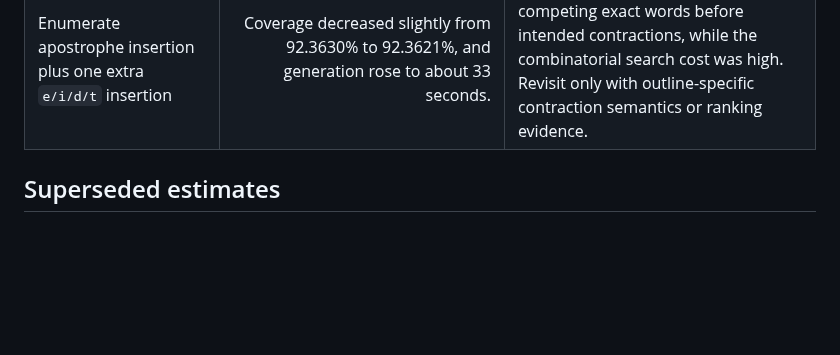
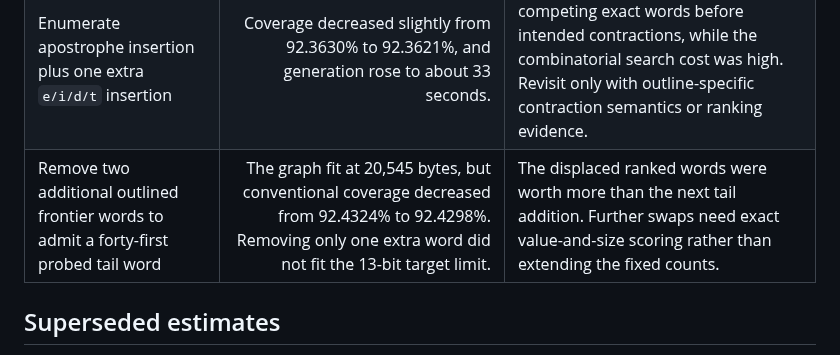
Before and after one commit to jyn514/dotfiles, a Markdown page: tools/lapwing-prototype/EXPERIMENTS.md, the part around the change. GitHub-like rendering; blank space fills up the shorter version.

Commit message:
Record rejected forty-first vocabulary addition
Document the DAWG limit failure with one extra victim and the measured coverage regression when two outlined frontier words were removed to admit a forty-first tail word.

```diff
--- a/tools/lapwing-prototype/EXPERIMENTS.md
+++ b/tools/lapwing-prototype/EXPERIMENTS.md
@@ -26,6 +26,7 @@ letter-by-letter fallback is reported separately and is not counted here.
 | Use a first-character-partitioned or larger vocabulary solely to admit more rule words | Larger graphs displaced high-value exceptions before they recovered equivalent frequency mass. | Vocabulary and exceptions must be optimized together, not by vocabulary count alone. |
 | Promote 30 high-frequency one-stroke briefs to whole-stroke rules | Rule data grew from 4,181 to 4,629 bytes, exceptions fell from 1,701 to 1,647, and corrected conventional coverage decreased from 92.3610% to 92.3538%. | Generated rule records and unshared output strings cost more than the lexically compressed exceptions they replaced. Revisit only with a denser whole-stroke representation or shared output storage. |
 | Enumerate apostrophe insertion plus one extra `e/i/d/t` insertion | Coverage decreased slightly from 92.3630% to 92.3621%, and generation rose to about 33 seconds. | The expanded repair ordering found competing exact words before intended contractions, while the combinatorial search cost was high. Revisit only with outline-specific contraction semantics or ranking evidence. |
+| Remove two additional outlined frontier words to admit a forty-first probed tail word | The graph fit at 20,545 bytes, but conventional coverage decreased from 92.4324% to 92.4298%. Removing only one extra word did not fit the 13-bit target limit. | The displaced ranked words were worth more than the next tail addition. Further swaps need exact value-and-size scoring rather than extending the fixed counts. |
 
 ## Superseded estimates
 
```
